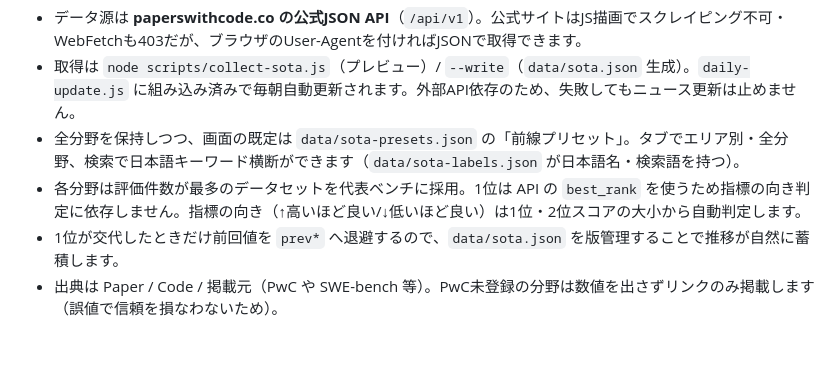
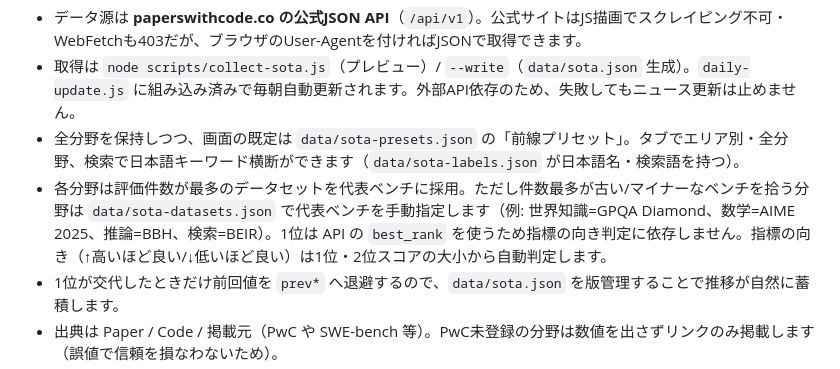
Before and after one commit to yossy0729/ai-news-catchup, a Markdown page: README.md, the part around the change. Rendered like a GitHub page; blank space fills up the shorter version.

Commit message:
docs: 代表ベンチ手動指定(sota-datasets.json)を README/HANDOFF に反映
Co-Authored-By: Claude Opus 4.8 <noreply@anthropic.com>

```diff
--- a/README.md
+++ b/README.md
@@ -116,7 +116,7 @@ Yahoo Newsなどの二次ニュースは、話題の存在を知るには便利
 - データ源は **paperswithcode.co の公式JSON API**（`/api/v1`）。公式サイトはJS描画でスクレイピング不可・WebFetchも403だが、ブラウザのUser-Agentを付ければJSONで取得できます。
 - 取得は `node scripts/collect-sota.js`（プレビュー）/ `--write`（`data/sota.json` 生成）。`daily-update.js` に組み込み済みで毎朝自動更新されます。外部API依存のため、失敗してもニュース更新は止めません。
 - 全分野を保持しつつ、画面の既定は `data/sota-presets.json` の「前線プリセット」。タブでエリア別・全分野、検索で日本語キーワード横断ができます（`data/sota-labels.json` が日本語名・検索語を持つ）。
-- 各分野は評価件数が最多のデータセットを代表ベンチに採用。1位は API の `best_rank` を使うため指標の向き判定に依存しません。指標の向き（↑高いほど良い/↓低いほど良い）は1位・2位スコアの大小から自動判定します。
+- 各分野は評価件数が最多のデータセットを代表ベンチに採用。ただし件数最多が古い/マイナーなベンチを拾う分野は `data/sota-datasets.json` で代表ベンチを手動指定します（例: 世界知識=GPQA Diamond、数学=AIME 2025、推論=BBH、検索=BEIR）。1位は API の `best_rank` を使うため指標の向き判定に依存しません。指標の向き（↑高いほど良い/↓低いほど良い）は1位・2位スコアの大小から自動判定します。
 - 1位が交代したときだけ前回値を `prev*` へ退避するので、`data/sota.json` を版管理することで推移が自然に蓄積します。
 - 出典は Paper / Code / 掲載元（PwC や SWE-bench 等）。PwC未登録の分野は数値を出さずリンクのみ掲載します（誤値で信頼を損なわないため）。
 - **公式ソースによる上書き**: PwCに無い/代表ベンチが弱い分野は、公式リーダーボードの値で上書きします。設定は `data/sota-official.json`（`slug` と `fetcher`、PwCに無い分野は `addIfMissing` で新規追加）、取得処理は `collect-sota.js` の `officialFetchers`。現状の上書き:
```
Also changed, not shown: HANDOFF.md (+2 -1 lines).
